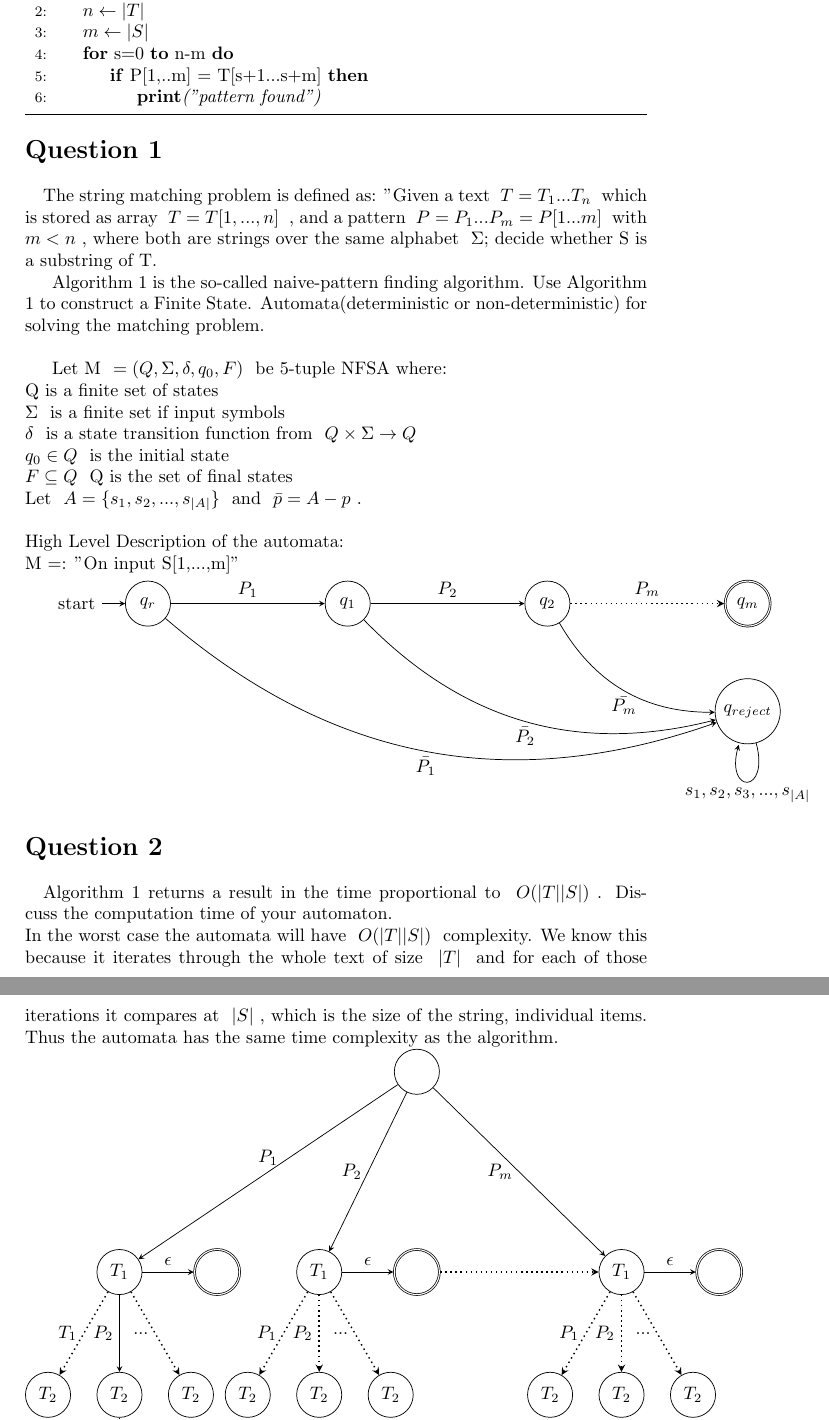
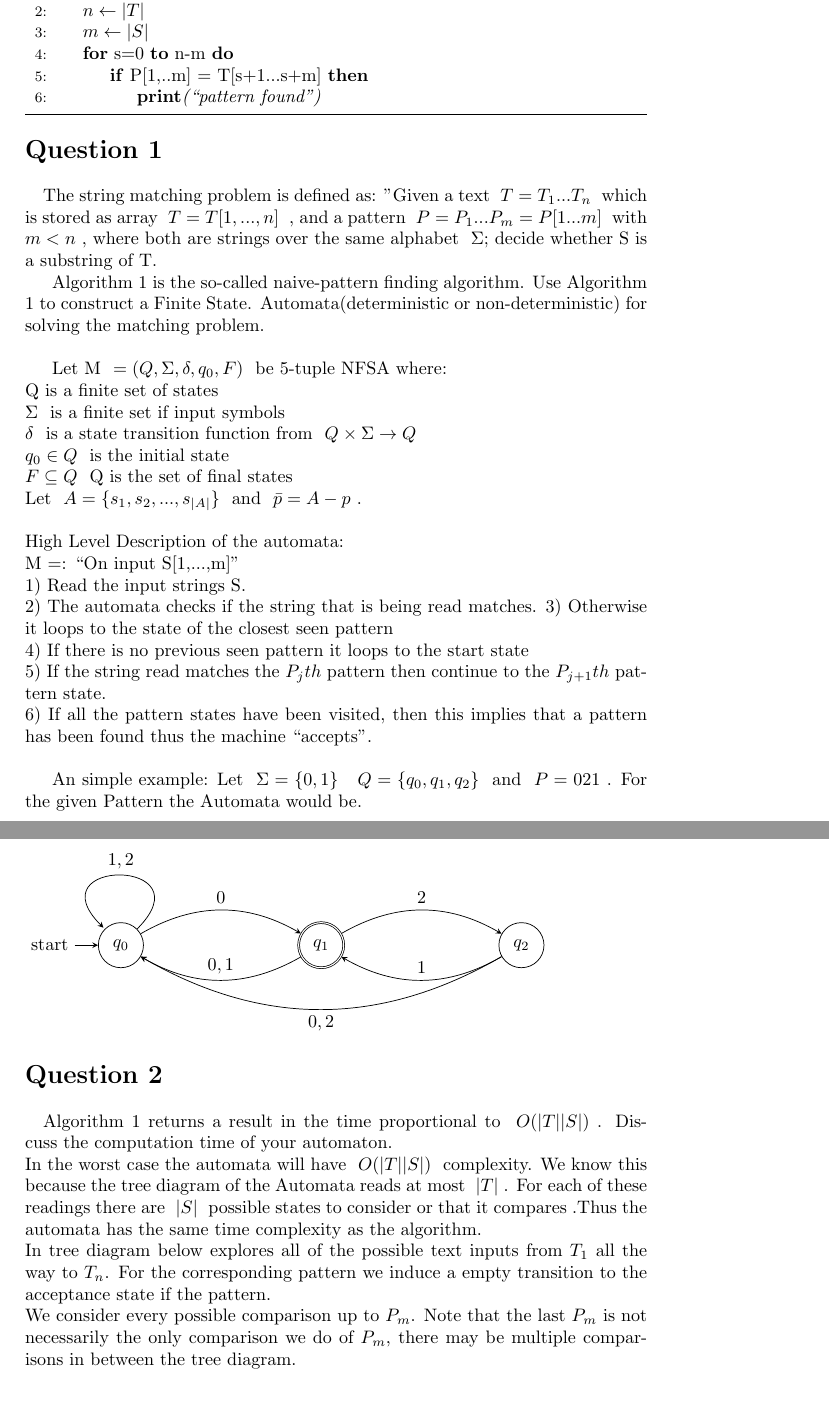
Before and after one commit to fdr10/Courses, a LaTeX problem sheet (HW/HW3/HW3.tex): two parts of pages 2 and 3 of 3 before the commit and two parts of pages 2 and 3 of 4 after it, joined at a grey line, cut so that both start at the same text, the shorter picture padded with empty space. Compiled offline with pdfLaTeX.

Commit message:
Estoy cansado

```diff
--- a/HW/HW3/HW3.tex
+++ b/HW/HW3/HW3.tex
@@ -53,27 +53,33 @@ Let \me{A=\{s_1,s_2,...,s_{|A|}\}} and \me{\bar{p} = A -p}.
 \\
 \\
 High Level Description of the automata: \\
-M =: "On input S[1,...,m]"
+M =: ``On input S[1,...,m]" \\
+1) Read the input strings S. \\
+2) The automata checks if the string that is being read matches.
+3) Otherwise it loops to the state of the closest seen pattern \\
+4) If there is no previous seen pattern it loops to the start state\\
+5) If the string read matches the $P_jth$ pattern then continue to the $P_{j+1}th$ pattern state.\\
+6) If all the pattern states have been visited, then this implies that a pattern has been found thus the machine ``accepts".\\
 
+An simple example:
+Let \me{\Sigma =\{0,1\}} \me{Q =\{q_0,q_1,q_2\}} and \me{P = 021}.
+For the given Pattern the Automata would be.
+\\ \\ \\
 % %%%%%%%%%%%%%%%%Automata Describing the algorithm %%%%%%%%%%%%%%
 \begin{tikzpicture}[->,>=stealth]
 
-\node [state,initial] (q0){$q_r$};
-\node[state,right = 3cm of q0](q1){$q_1$};
+\node [state,initial] (q0){$q_0$};
+\node[state,accepting,right = 3cm of q0](q1){$q_1$};
 \node[state,right = 3cm of q1](q2){$q_2$};
-\node[state,accepting, right = 3cm of q2](qm){$q_m$};
-\node[state, below = 1cm of qm](qrej){$q_{reject}$};
 
-\path (q0) edge [above] node {$P_1$} (q1);
-\path(q1) edge [above] node {$P_2$}(q2);
-\path(q2) edge [dotted,above,thick] node {$P_m$}(qm);
+\path (q0) edge [above,bend left] node{$0$}(q1);
+\path (q2) edge [above,bend left] node{$1$}(q1);
+\path (q1) edge [above,bend left] node{$2$}(q2);
+\path(q1) edge [above,bend left]  node{$0,1$}(q0);
+\path(q2) edge [below,bend left]  node{$0,2$}(q0);
+%loop
 
-\path (q0) edge[bend right, below]  node {$ \bar{P_1}$} (qrej);
-\path (q1) edge[bend right, below]  node {$\bar{P_2}$} (qrej);
-\path (q2) edge[bend right, below]  node {$ \bar{P_m}$} (qrej);
-
-%loop
-\path (qrej) edge[loop below] node{$s_1,s_2,s_3,...,s_{|A|}$}(qrej);
+\path (q0) edge [above,loop] node{$1,2$}(q0);
 
 %\path (q1) edge[bend left, above]  node {$ P_2,P_3,...P_m$} (q0);
 
@@ -91,14 +97,11 @@ M =: "On input S[1,...,m]"
 
 \paragraph{\Large{Question 2\\ \\}}
 Algorithm 1 returns a result in the time proportional to \me{O(|T| |S|)}. Discuss the computation time of your automaton.
-\\ In the worst case the automata will have \me{O(|T| |S|)} complexity. We know this because it iterates through the whole text of size \me{|T|} and for each of those iterations it compares at \me{|S|}, which is the size of the string, individual items. Thus the automata has the same time complexity as the algorithm.
+\\ In the worst case the automata will have \me{O(|T| |S|)} complexity. We know this because the tree diagram of the Automata reads at most \me{|T|}. For each of these readings there are \me{|S|} possible states to consider or that it compares .Thus the automata has the same time complexity as the algorithm.
 \newline
+In tree diagram below explores all of the possible text inputs from {$T_1$} all the way to {$T_n$}. For the corresponding pattern we induce a empty transition to the acceptance state if the pattern. \\ We consider every possible comparison up to $P_m$. Note that the last $P_m$ is not necessarily the only comparison we do of $P_m$, there may be multiple comparisons in between the tree diagram. \\
 \begin{tikzpicture}[->,>=stealth]
 
 
 
 
-\node[state,below =3cm of q0](T1) {$T_1$};
-
-\node[state,accepting, right =1cm of T1](Acc) {$$};
-\path (T1) edge[above] node{$\epsilon$}(Acc);
@@ -105,3 +118,2 @@ Algorithm 1 returns a result in the time proportional to \me{O(|T| |S|)}. Discus
 
 
-\node[state,right =3cm of T1](T2){$T_1$};
@@ -108,6 +129 @@ Algorithm 1 returns a result in the time proportional to \me{O(|T| |S|)}. Discus
 
-\node[state,accepting, right =1cm of T2](Acc) {$$};
-\node [state,above=3cm of Acc](q0) {$$};
-\path (T2) edge[above] node{$\epsilon$}(Acc);
-\path(q0) edge [above] node {$P_1$}(T1);
-\path(q0) edge [left] node {$P_2$}(T2);
@@ -119,39 +142,3 @@ Algorithm 1 returns a result in the time proportional to \me{O(|T| |S|)}. Discus
-\node[state,right =5cm of T2](Tn){$T_1$};
-\path(q0) edge [left] node {$P_m$}(Tn);
-\path (Acc) edge[above,dotted,thick] node{$$}(Tn);
-\node[state,accepting, right =1cm of Tn](Acc) {$$};
-\path (Tn) edge[above] node{$\epsilon$}(Acc);
-
-
-\node[state, below =1.5cm of T1](2){$T_2$};
-\node[state, left =0.5cm of 2](1){$T_2$};
-\node[state, right =0.5cm of 2](3){$T_2$};
-\path(T1) edge [left,dotted,thick] node{$T_1$}(1);
-\path(T1) edge [left] node{$P_2$}(2);
-\path(T1) edge [left,dotted,thick] node{$...$}(3);
-
-\node[state, below =1.5cm of T2](2'){$T_2$};
-\node[state, left =0.5cm of 2'](1){$T_2$};
-\node[state, right =0.5cm of 2'](3){$T_2$};
-\path(T2) edge [left,dotted,thick] node{$P_1$}(1);
-\path(T2) edge [left,dotted,thick] node{$P_2$}(2');
-\path(T2) edge [left,dotted,thick] node{$...$}(3);
-
-
-
-\node[state, below =1.5cm of Tn](2'){$T_2$};
-\node[state, left =0.5cm of 2'](1){$T_2$};
-\node[state, right =0.5cm of 2'](3){$T_2$};
-\path(Tn) edge [left,dotted,thick] node{$P_1$}(1);
-\path(Tn) edge [left,dotted,thick] node{$P_2$}(2');
-\path(Tn) edge [left,dotted,thick] node{$...$}(3);
-
-
-
-\node[state,below = 3 cm of 2](f){$T_n$};
-\path(2) edge[left,dotted,thick] node{$P_m$}(f);
-\node[state,accepting,right = 1.5cm of f] (final){$$};
-\path(f) edge[above] node{$\epsilon$}(final);
 
 
 \end{tikzpicture}
```
Also changed, not shown: HW/HW3/HW3.pdf, HW/HW3/HW3.tex (32 more changed lines), 3 other files.
